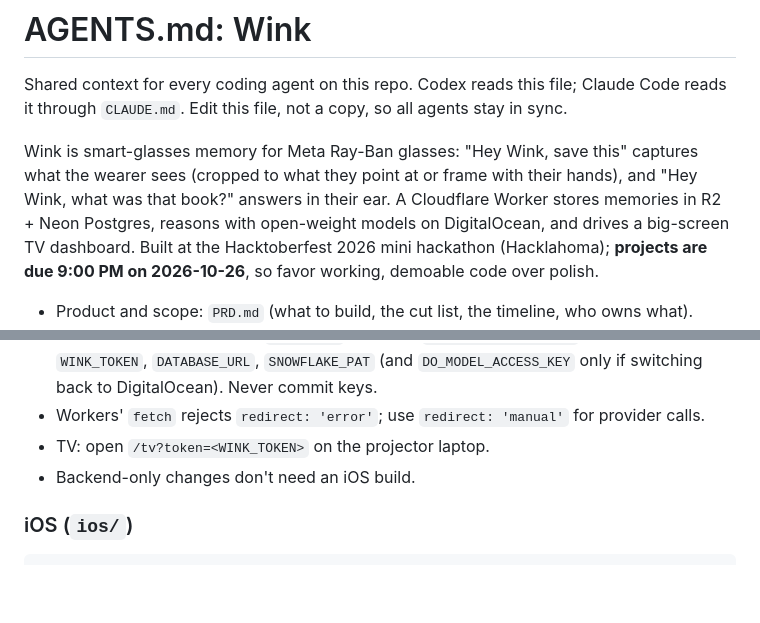
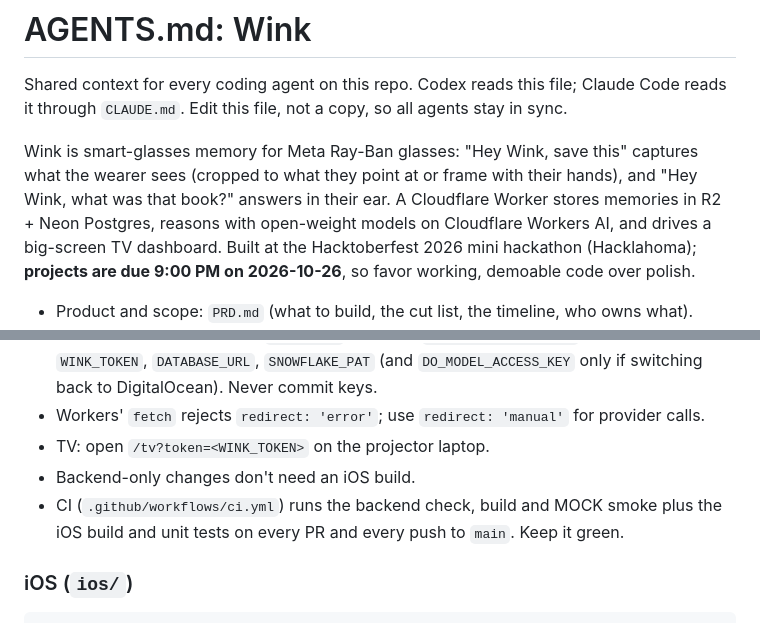
Before and after one commit to Wink-Hacktoberfest/wink, a Markdown page: AGENTS.md, 2 parts joined by grey strips. Rendered like a GitHub page; blank space fills up the shorter version.

````diff
--- a/AGENTS.md
+++ b/AGENTS.md
@@ -2,7 +2,7 @@
 
 Shared context for every coding agent on this repo. Codex reads this file; Claude Code reads it through `CLAUDE.md`. Edit this file, not a copy, so all agents stay in sync.
 
-Wink is smart-glasses memory for Meta Ray-Ban glasses: "Hey Wink, save this" captures what the wearer sees (cropped to what they point at or frame with their hands), and "Hey Wink, what was that book?" answers in their ear. A Cloudflare Worker stores memories in R2 + Neon Postgres, reasons with open-weight models on DigitalOcean, and drives a big-screen TV dashboard. Built at the Hacktoberfest 2026 mini hackathon (Hacklahoma); **projects are due 9:00 PM on 2026-10-26**, so favor working, demoable code over polish.
+Wink is smart-glasses memory for Meta Ray-Ban glasses: "Hey Wink, save this" captures what the wearer sees (cropped to what they point at or frame with their hands), and "Hey Wink, what was that book?" answers in their ear. A Cloudflare Worker stores memories in R2 + Neon Postgres, reasons with open-weight models on Cloudflare Workers AI, and drives a big-screen TV dashboard. Built at the Hacktoberfest 2026 mini hackathon (Hacklahoma); **projects are due 9:00 PM on 2026-10-26**, so favor working, demoable code over polish.
 
 - Product and scope: `PRD.md` (what to build, the cut list, the timeline, who owns what).
 - **API contract: `docs/api.md`.** Both halves build against it. Never change it unilaterally (see "Coordination").
@@ -55,6 +55,7 @@ npm run dev -- --ip 0.0.0.0     # phone on the same Wi-Fi uses http://<mac-lan-i
 - Workers' `fetch` rejects `redirect: 'error'`; use `redirect: 'manual'` for provider calls.
 - TV: open `/tv?token=<WINK_TOKEN>` on the projector laptop.
 - Backend-only changes don't need an iOS build.
+- CI (`.github/workflows/ci.yml`) runs the backend check, build and MOCK smoke plus the iOS build and unit tests on every PR and every push to `main`. Keep it green.
 
 ### iOS (`ios/`)
 ```bash
````
Also changed, not shown: other parts of AGENTS.md (+15 -1 lines).
